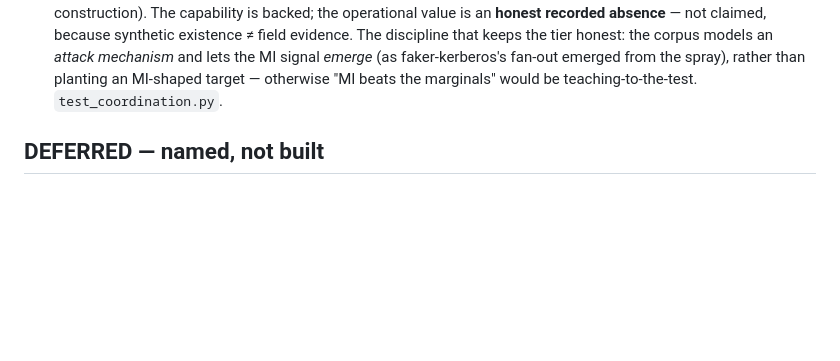
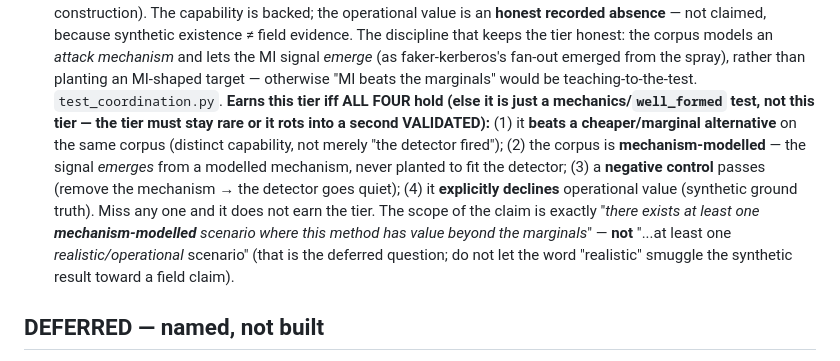
Before and after one commit to adelic-ai/canon, a Markdown page: design/guarantees_ledger.md, the part around the change. Rendered like a GitHub page; blank space fills up the shorter version.

Commit message:
ledger: harden the 'constructively validated capability' tier so it stays rare
The tier is only useful if it is hard to earn (else it rots into a second
VALIDATED). Add explicit entry criteria — all four required, miss one and it is
just a mechanics/well_formed test: (1) beats a cheaper marginal alternative on the
same corpus, (2) mechanism-modelled corpus (signal emerges, not planted),
(3) negative control passes, (4) explicitly declines operational value. Also pin
the scope of the claim to 'there exists a MECHANISM-MODELLED scenario where the
method beats the marginals' — not 'a realistic/operational scenario' (the deferred
question; don't let 'realistic' smuggle the synthetic result toward a field claim).

```diff
--- a/design/guarantees_ledger.md
+++ b/design/guarantees_ledger.md
@@ -101,6 +101,15 @@ Detailed record + the exact assertions: `packages/detection/README.md` (the vali
   discipline that keeps the tier honest: the corpus models an *attack mechanism* and lets the MI signal
   *emerge* (as faker-kerberos's fan-out emerged from the spray), rather than planting an MI-shaped target —
   otherwise "MI beats the marginals" would be teaching-to-the-test. `test_coordination.py`.
+  **Earns this tier iff ALL FOUR hold (else it is just a mechanics/`well_formed` test, not this tier — the
+  tier must stay rare or it rots into a second VALIDATED):** (1) it **beats a cheaper/marginal alternative**
+  on the same corpus (distinct capability, not merely "the detector fired"); (2) the corpus is
+  **mechanism-modelled** — the signal *emerges* from a modelled mechanism, never planted to fit the detector;
+  (3) a **negative control** passes (remove the mechanism → the detector goes quiet); (4) it **explicitly
+  declines** operational value (synthetic ground truth). Miss any one and it does not earn the tier. The
+  scope of the claim is exactly "*there exists at least one **mechanism-modelled** scenario where this method
+  has value beyond the marginals*" — **not** "...at least one *realistic/operational* scenario" (that is the
+  deferred question; do not let the word "realistic" smuggle the synthetic result toward a field claim).
 
 ## DEFERRED — named, not built
 
```
